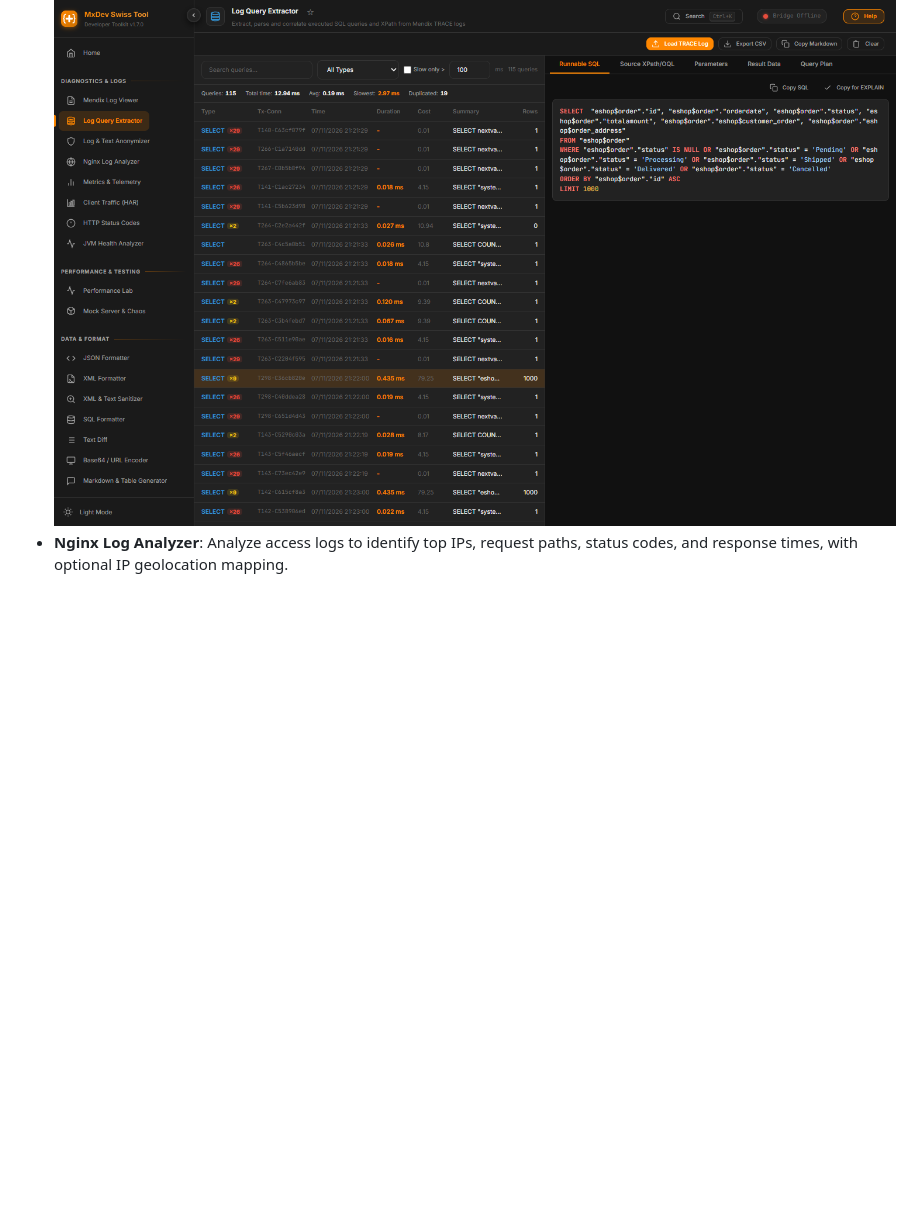
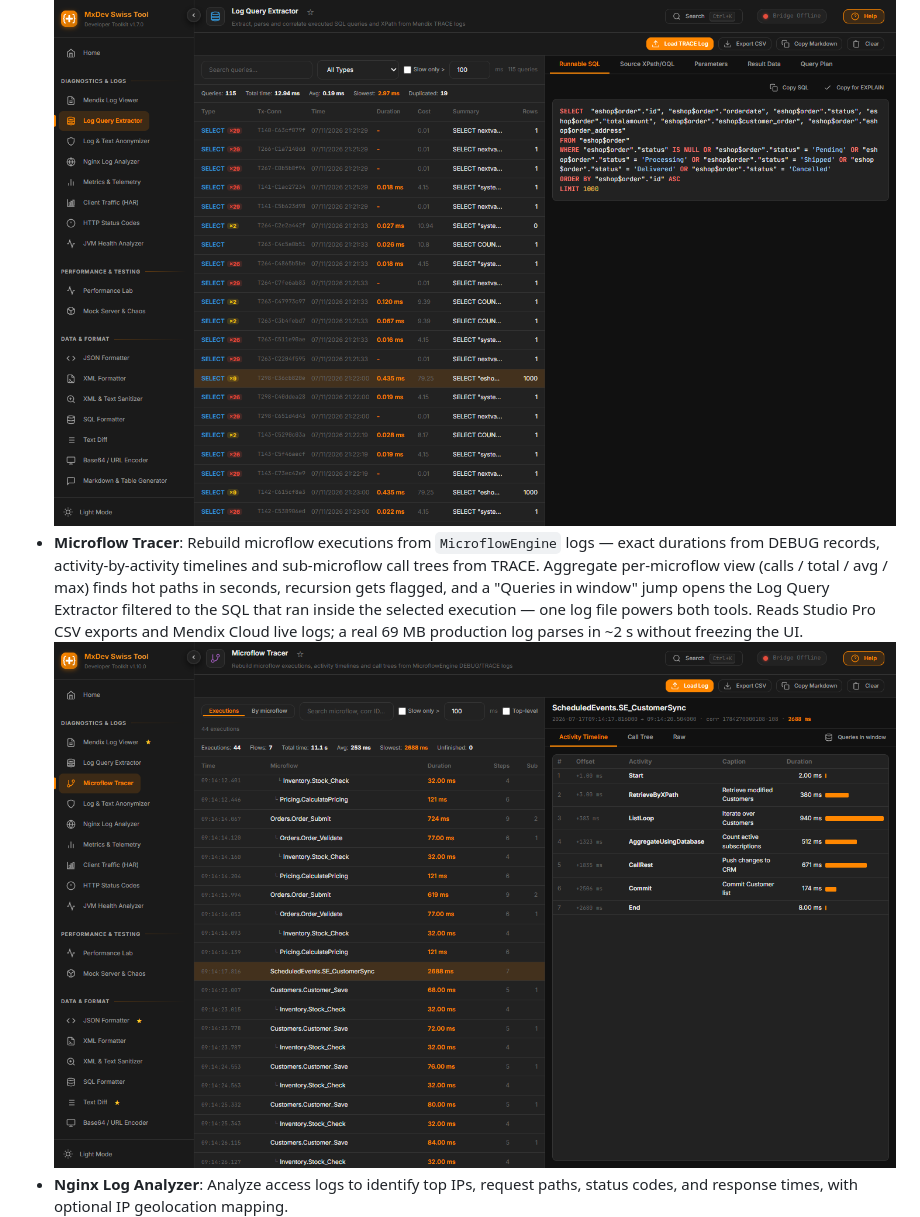
Before and after one commit to RealMecowhy/MxDevSwissTool, a Markdown page: README.md, the part around the change. Rendered like a GitHub page; pictures changed too: assets/screenshot-microflow-tracer.png (added); blank space fills up the shorter version.

```diff
--- a/README.md
+++ b/README.md
@@ -26,6 +26,8 @@ The toolkit is divided into logical categories to assist you across the entire d
 * **Log & Text Anonymizer**: Automatically strip sensitive PII (emails, IPs, UUIDs, custom keywords) from logs before sharing them with support.
 * **Log Query Extractor**: Extract, parse, and correlate executed SQL, OQL, and XPath queries from Mendix TRACE logs, complete with parameter binding. Live filter stats (total/avg/slowest time, duplicates), a "Slow only > X ms" filter, and CSV/Markdown export of the filtered list. Also ingests slow-query warnings (`ConnectionBus_Queries`) that Mendix logs at default levels — a production performance signal with zero configuration, picked up from CSV exports and Cloud live logs alike. A shared, single-pass parser reads both formats and runs off the main thread (Web Worker) so even 100 MB+ TRACE logs load without freezing the UI.
   ![Log Query Extractor](assets/screenshot-log-query-extractor.png)
+* **Microflow Tracer**: Rebuild microflow executions from `MicroflowEngine` logs — exact durations from DEBUG records, activity-by-activity timelines and sub-microflow call trees from TRACE. Aggregate per-microflow view (calls / total / avg / max) finds hot paths in seconds, recursion gets flagged, and a "Queries in window" jump opens the Log Query Extractor filtered to the SQL that ran inside the selected execution — one log file powers both tools. Reads Studio Pro CSV exports and Mendix Cloud live logs; a real 69 MB production log parses in ~2 s without freezing the UI.
+  ![Microflow Tracer](assets/screenshot-microflow-tracer.png)
 * **Nginx Log Analyzer**: Analyze access logs to identify top IPs, request paths, status codes, and response times, with optional IP geolocation mapping.
   ![Nginx Log Analyzer](assets/screenshot-nginx-analyzer.png)
 * **Client Traffic Analyzer (HAR)**: Decode a browser HAR into named Mendix client operations (microflows, XPath retrieves) to spot client-side N+1 patterns, chatty microflows, and oversized responses that raw DevTools can't surface.
```
Also changed, not shown: assets/screenshot-microflow-tracer-flows.png (added), 8 other files.
